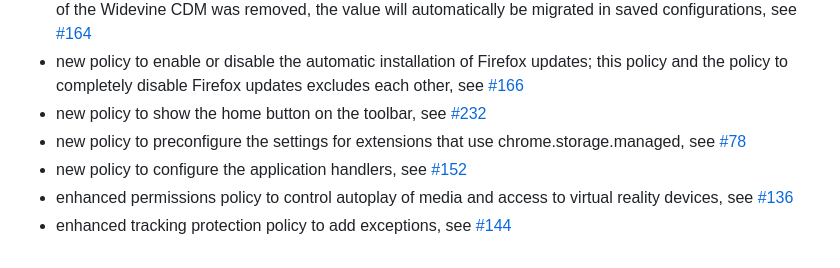
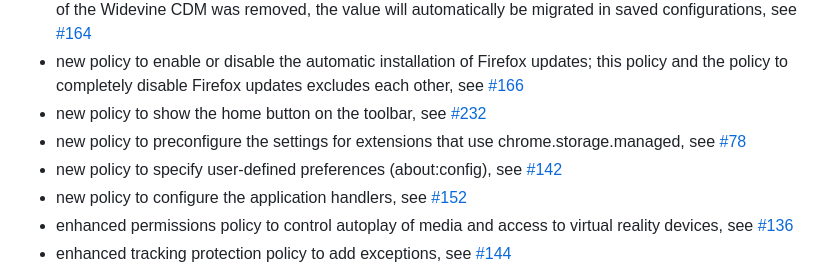
Before and after one commit to cadeyrn/enterprise-policy-generator, a Markdown page: CHANGELOG.md, the part around the change. Drawn GitHub-style.

Commit message:
updated CHANGELOG, see #142

```diff
--- a/CHANGELOG.md
+++ b/CHANGELOG.md
@@ -82,6 +82,8 @@
   [#232](https://github.com/cadeyrn/enterprise-policy-generator/issues/232)
 - new policy to preconfigure the settings for extensions that use chrome.storage.managed, see
   [#78](https://github.com/cadeyrn/enterprise-policy-generator/issues/78)
+- new policy to specify user-defined preferences (about:config), see
+  [#142](https://github.com/cadeyrn/enterprise-policy-generator/issues/142)
 - new policy to configure the application handlers, see
   [#152](https://github.com/cadeyrn/enterprise-policy-generator/issues/152)
 - enhanced permissions policy to control autoplay of media and access to virtual reality devices, see
```
